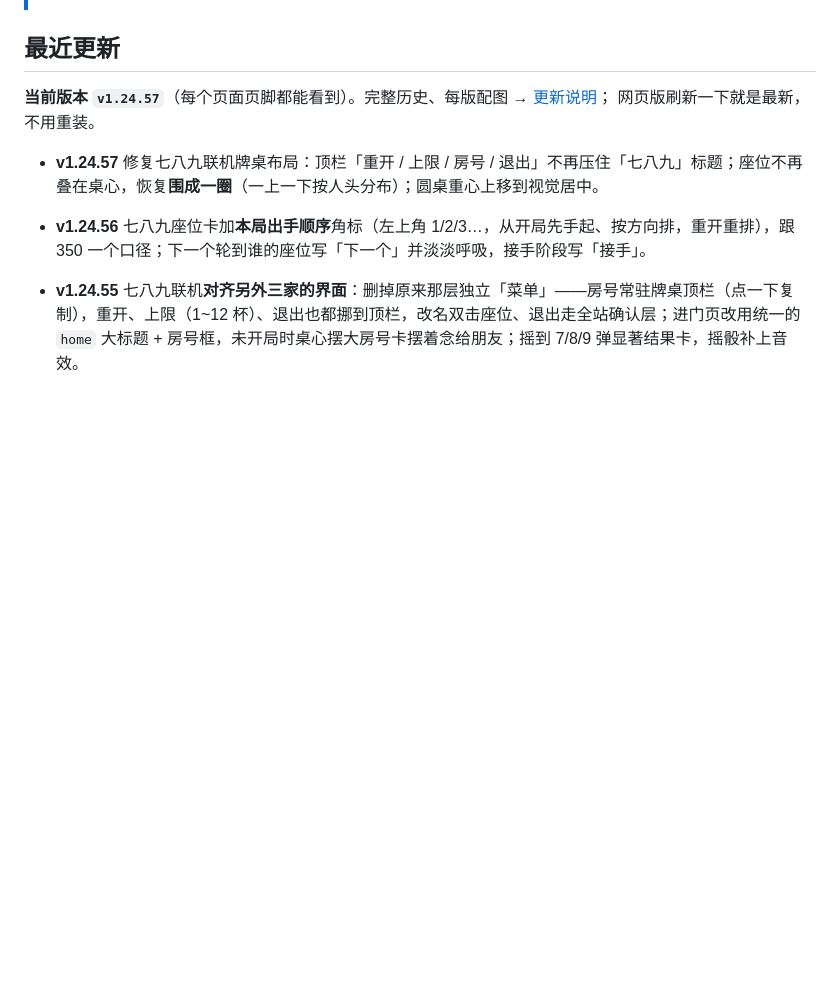
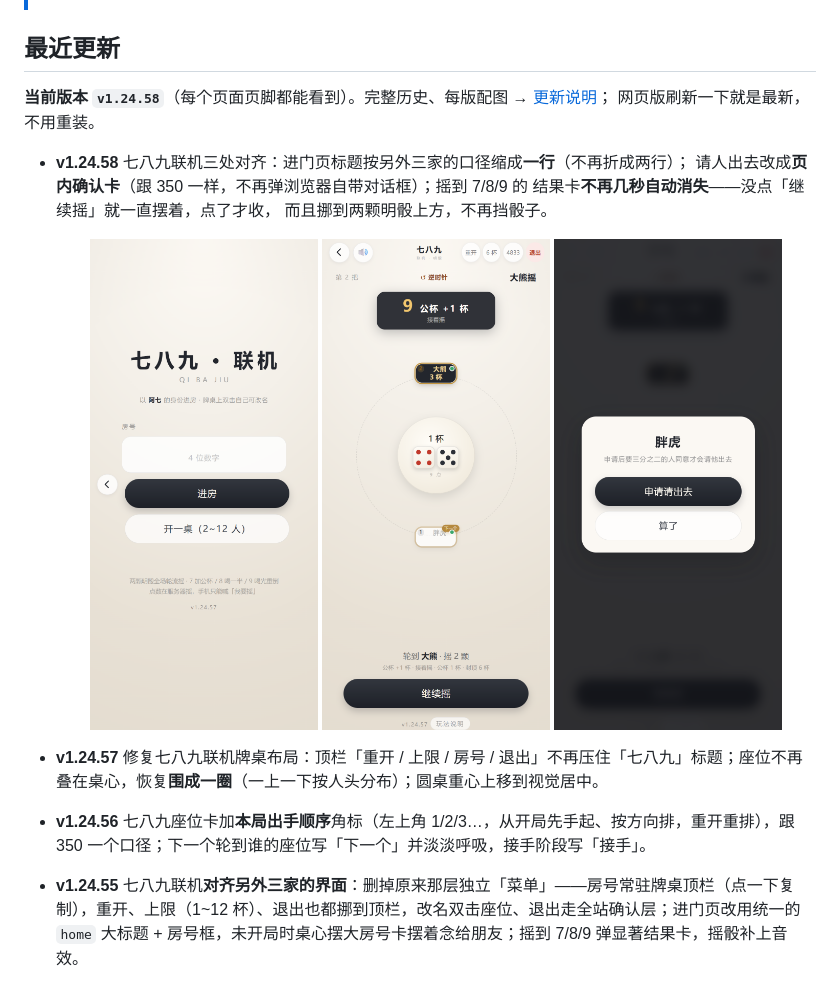
Before and after one commit to cbywyz/liars-dice-apk, a Markdown page: README.md, the part around the change. GitHub-like rendering; pictures changed too: docs/shots/g9net-flash-v12458.png (added), docs/shots/g9net-gate-v12458.png (added), docs/shots/g9net-kick-v12458.png (added); blank space fills up the shorter version.

Commit message:
v1.24.58：七八九联机三处对齐——进门页标题一行、踢人改页内确认卡、7/8/9 结果卡不自动消失也不挡骰子，更新说明

```diff
--- a/README.md
+++ b/README.md
@@ -118,9 +118,14 @@
 
 ## 最近更新
 
-**当前版本 `v1.24.57`**（每个页面页脚都能看到）。完整历史、每版配图 → [更新说明](docs/changelog.md)；
+**当前版本 `v1.24.58`**（每个页面页脚都能看到）。完整历史、每版配图 → [更新说明](docs/changelog.md)；
 网页版刷新一下就是最新，不用重装。
 
+- **v1.24.58** 七八九联机三处对齐：进门页标题按另外三家的口径缩成**一行**（不再折成两行）；
+  请人出去改成**页内确认卡**（跟 350 一样，不再弹浏览器自带对话框）；摇到 7/8/9 的
+  结果卡**不再几秒自动消失**——没点「继续摇」就一直摆着，点了才收，
+  而且挪到两颗明骰上方，不再挡骰子。
+  <p align="center"><img src="docs/shots/g9net-gate-v12458.png" width="30%" alt="v1.24.58 七八九联机进门页：标题「七八九 · 联机」一行显示"> <img src="docs/shots/g9net-flash-v12458.png" width="30%" alt="v1.24.58 七八九牌桌：7/8/9 结果卡摆在骰子上方，不遮挡下方两颗明骰"> <img src="docs/shots/g9net-kick-v12458.png" width="30%" alt="v1.24.58 七八九请人出去：页内确认卡替代浏览器原生弹窗"></p>
 - **v1.24.57** 修复七八九联机牌桌布局：顶栏「重开 / 上限 / 房号 / 退出」不再压住「七八九」标题；座位不再叠在桌心，恢复**围成一圈**（一上一下按人头分布）；圆桌重心上移到视觉居中。
 - **v1.24.56** 七八九座位卡加**本局出手顺序**角标（左上角 1/2/3…，从开局先手起、按方向排，重开重排），跟 350 一个口径；下一个轮到谁的座位写「下一个」并淡淡呼吸，接手阶段写「接手」。
 - **v1.24.55** 七八九联机**对齐另外三家的界面**：删掉原来那层独立「菜单」——房号常驻牌桌顶栏（点一下复制），重开、上限（1~12 杯）、退出也都挪到顶栏，改名双击座位、退出走全站确认层；进门页改用统一的 `home` 大标题 + 房号框，未开局时桌心摆大房号卡摆着念给朋友；摇到 7/8/9 弹显著结果卡，摇骰补上音效。
```
Also changed, not shown: docs/changelog.md (+21 -0 lines).
